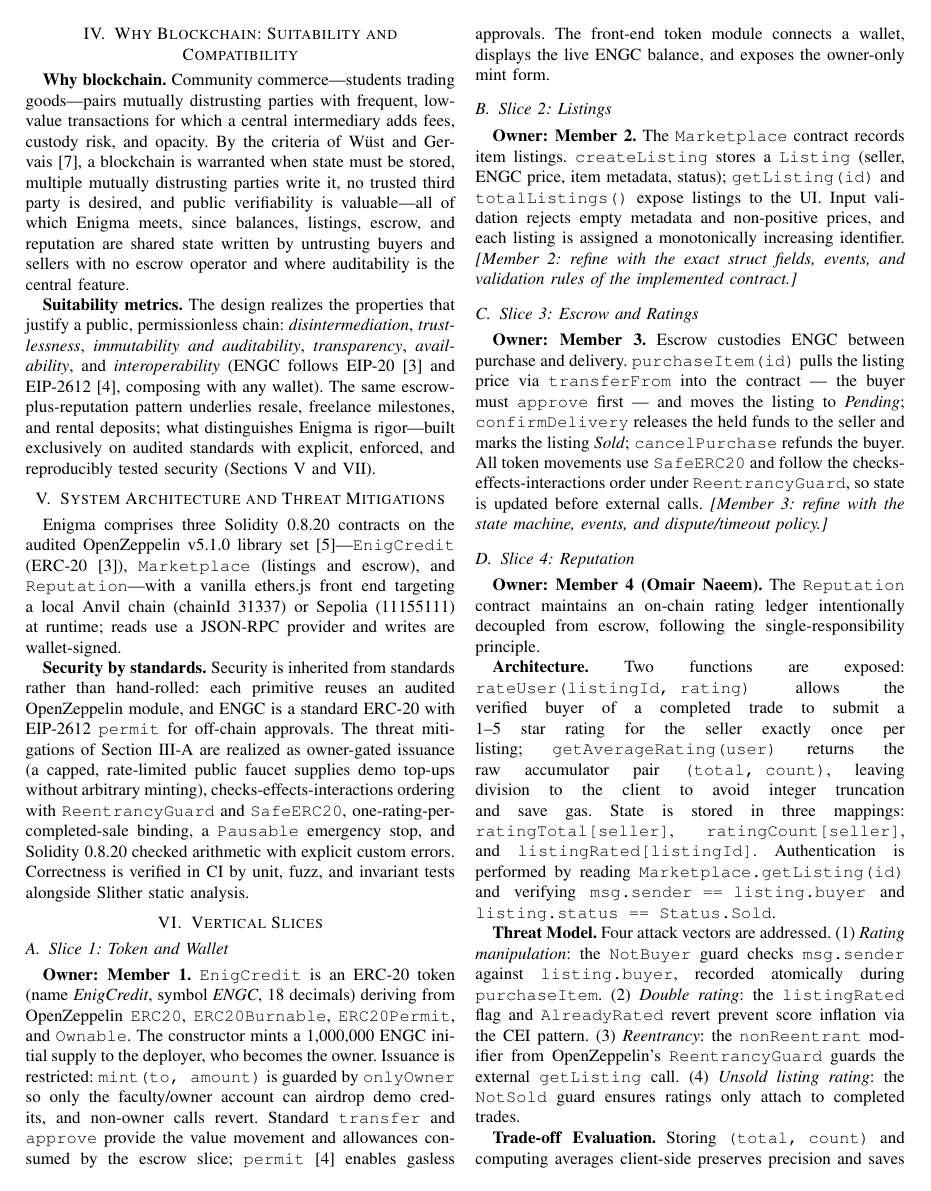
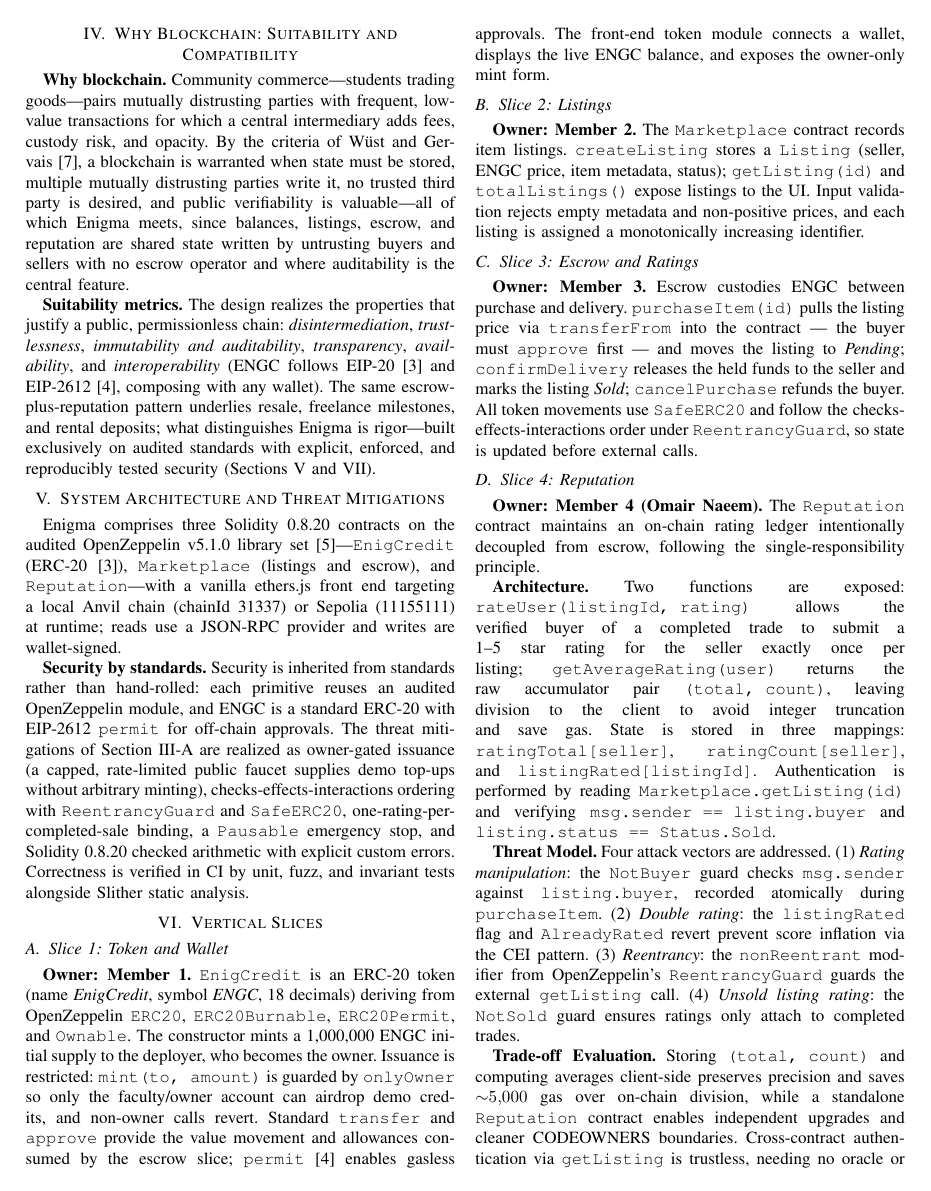
Before and after one commit to enigma-group-project/Enigma-Decentralized-Student-Marketplace-Publication, a LaTeX paper (main.tex, which reads slice2_listings/slice2_listings.tex, slice3_escrow/slice3_escrow.tex, slice4_reputation/slice4_reputation.tex): page 2 of 4 before the commit and page 2 of 3 after it. Compiled offline with pdfLaTeX.

Commit message:
paper: trim to 3 pages (remove member-TODO notes, condense Slice 4 trade-off)
Reclaims the small overflow that pushed reference [9] onto a 4th page:
- drop leftover [Member 2/3: refine ...] TODO notes (.tex + .md mirrors)
- condense the Slice 4 trade-off paragraph

Co-Authored-By: Claude Opus 4.8 <noreply@anthropic.com>

```diff
--- a/slice2_listings/slice2_listings.tex
+++ b/slice2_listings/slice2_listings.tex
@@ -1 +1 @@
-\textbf{Owner: Member~2.} The \texttt{Marketplace} contract records item listings. \texttt{createListing} stores a \texttt{Listing} (seller, ENGC price, item metadata, status); \texttt{getListing(id)} and \texttt{totalListings()} expose listings to the UI. Input validation rejects empty metadata and non-positive prices, and each listing is assigned a monotonically increasing identifier. \emph{[Member~2: refine with the exact struct fields, events, and validation rules of the implemented contract.]}
+\textbf{Owner: Member~2.} The \texttt{Marketplace} contract records item listings. \texttt{createListing} stores a \texttt{Listing} (seller, ENGC price, item metadata, status); \texttt{getListing(id)} and \texttt{totalListings()} expose listings to the UI. Input validation rejects empty metadata and non-positive prices, and each listing is assigned a monotonically increasing identifier.
--- a/slice3_escrow/slice3_escrow.tex
+++ b/slice3_escrow/slice3_escrow.tex
@@ -1 +1 @@
-\textbf{Owner: Member~3.} Escrow custodies ENGC between purchase and delivery. \texttt{purchaseItem(id)} pulls the listing price via \texttt{transferFrom} into the contract --- the buyer must \texttt{approve} first --- and moves the listing to \emph{Pending}; \texttt{confirmDelivery} releases the held funds to the seller and marks the listing \emph{Sold}; \texttt{cancelPurchase} refunds the buyer. All token movements use \texttt{SafeERC20} and follow the checks-effects-interactions order under \texttt{ReentrancyGuard}, so state is updated before external calls. \emph{[Member~3: refine with the state machine, events, and dispute/timeout policy.]}
+\textbf{Owner: Member~3.} Escrow custodies ENGC between purchase and delivery. \texttt{purchaseItem(id)} pulls the listing price via \texttt{transferFrom} into the contract --- the buyer must \texttt{approve} first --- and moves the listing to \emph{Pending}; \texttt{confirmDelivery} releases the held funds to the seller and marks the listing \emph{Sold}; \texttt{cancelPurchase} refunds the buyer. All token movements use \texttt{SafeERC20} and follow the checks-effects-interactions order under \texttt{ReentrancyGuard}, so state is updated before external calls.
--- a/slice4_reputation/slice4_reputation.tex
+++ b/slice4_reputation/slice4_reputation.tex
@@ -4,4 +4,4 @@
 
 \textbf{Threat Model.} Four attack vectors are addressed. (1)~\emph{Rating manipulation}: the \texttt{NotBuyer} guard checks \texttt{msg.sender} against \texttt{listing.buyer}, recorded atomically during \texttt{purchaseItem}. (2)~\emph{Double rating}: the \texttt{listingRated} flag and \texttt{AlreadyRated} revert prevent score inflation via the CEI pattern. (3)~\emph{Reentrancy}: the \texttt{nonReentrant} modifier from OpenZeppelin's \texttt{ReentrancyGuard} guards the external \texttt{getListing} call. (4)~\emph{Unsold listing rating}: the \texttt{NotSold} guard ensures ratings only attach to completed trades.
 
-\textbf{Trade-off Evaluation.} Storing \texttt{(total,~count)} and computing averages client-side preserves precision and saves ${\sim}5{,}000$ gas over on-chain division. Placing \texttt{Reputation} in its own contract enables independent upgrades and cleaner CODEOWNERS boundaries. Cross-contract authentication via \texttt{getListing} is trustless, requiring no oracle or relayer---consistent with the no-backend constraint. Measured gas cost: \textbf{120,280~gas} (\texttt{rateUser}, Anvil \texttt{forge test}); estimated Sepolia confirmation latency ${\sim}12$~s. The higher-than-estimated cost (vs.\ ${\sim}65{,}000$) reflects the cross-contract \texttt{getListing} call and loading string fields into memory.
+\textbf{Trade-off Evaluation.} Storing \texttt{(total,~count)} and computing averages client-side preserves precision and saves ${\sim}5{,}000$ gas over on-chain division, while a standalone \texttt{Reputation} contract enables independent upgrades and cleaner CODEOWNERS boundaries. Cross-contract authentication via \texttt{getListing} is trustless, needing no oracle or relayer. Measured cost is \textbf{120,280~gas} (\texttt{rateUser}, Anvil \texttt{forge test}); the premium over a ${\sim}65{,}000$ estimate reflects the cross-contract call and loading string fields into memory.
```
Also changed, not shown: slice2_listings/slice2_listings.md (+1 -1 lines), slice3_escrow/slice3_escrow.md (+1 -1 lines).
